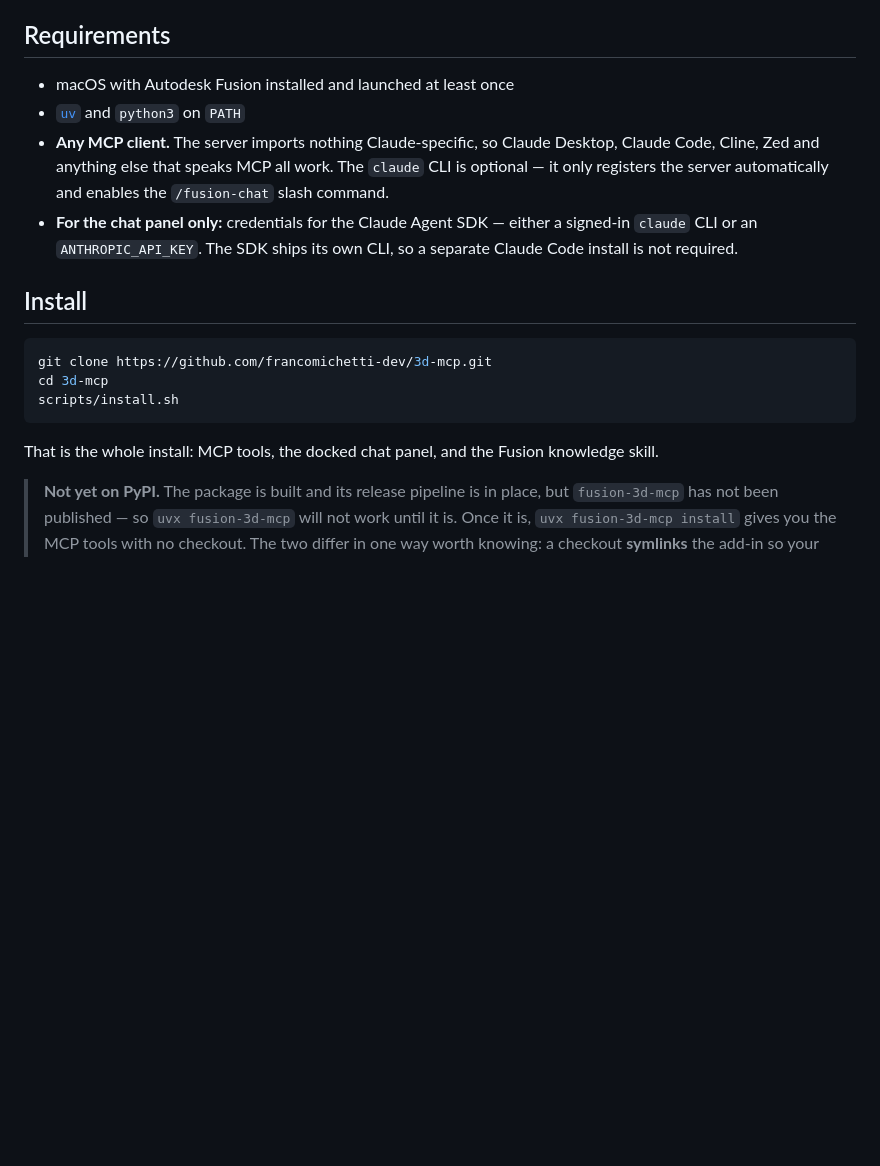
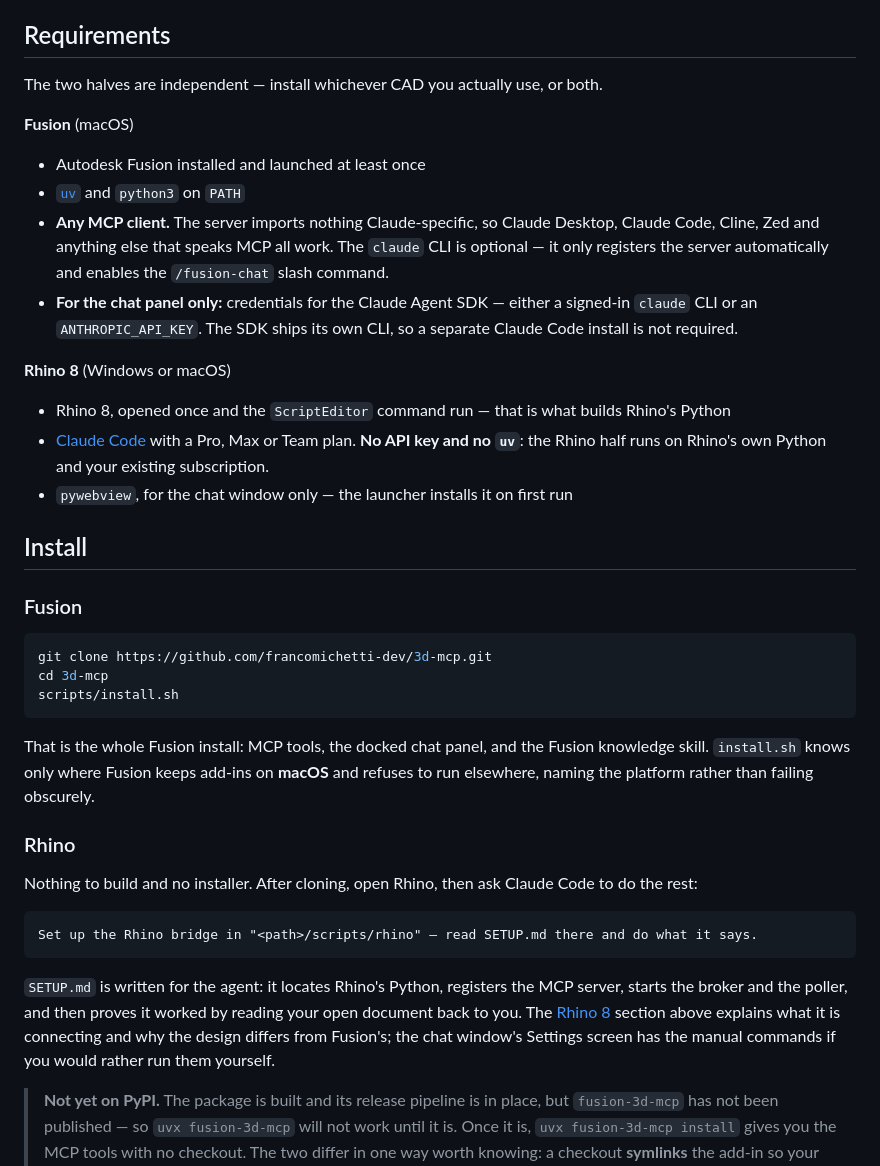
Before and after one commit to francomichetti-dev/3d-mcp, a Markdown page: README.md, the part around the change. GitHub-like rendering; blank space fills up the shorter version.

Commit message:
The README turned Rhino users away in the two places that matter
A visitor reading it would conclude Rhino was unsupported, despite half of
yesterday's work being exactly that. Requirements opened with "macOS with
Autodesk Fusion installed", and Install said "that is the whole install" under
a script that refuses to run outside macOS and knows nothing about Rhino. Those
are the two places someone decides whether this is for them.

Requirements is now split by CAD and says plainly what each needs. The Rhino
entry is the more useful one to get right: Rhino 8 with ScriptEditor run once,
Claude Code on a paid plan, and explicitly NO API key and NO uv - the half that
runs on Rhino's own Python and an existing subscription.

Install has a Rhino path that is three lines and no installer, because that is
what it actually is: clone, open Rhino, ask Claude Code to read SETUP.md. The
Fusion section now also states that install.sh is macOS-only and refuses
elsewhere by name, which is behaviour the test suite covers but the README
never mentioned.

Every internal anchor and file link across the README and docs was checked
rather than assumed - 3 anchors, 5 file links, all resolving.

Co-Authored-By: Claude Opus 5 <noreply@anthropic.com>
Claude-Session: https://claude.ai/code/session_018LCxNs3aeiCPEHDMsndBuv

````diff
--- a/README.md
+++ b/README.md
@@ -263,7 +263,11 @@ A sample of what it documents, all verified against a running Fusion 2704:
 
 ## Requirements
 
-- macOS with Autodesk Fusion installed and launched at least once
+The two halves are independent — install whichever CAD you actually use, or both.
+
+**Fusion** (macOS)
+
+- Autodesk Fusion installed and launched at least once
 - [`uv`](https://docs.astral.sh/uv/) and `python3` on `PATH`
 - **Any MCP client.** The server imports nothing Claude-specific, so Claude Desktop, Claude Code,
   Cline, Zed and anything else that speaks MCP all work. The `claude` CLI is optional — it only
@@ -272,7 +276,16 @@ A sample of what it documents, all verified against a running Fusion 2704:
   CLI or an `ANTHROPIC_API_KEY`. The SDK ships its own CLI, so a separate Claude Code install is
   not required.
 
+**Rhino 8** (Windows or macOS)
+
+- Rhino 8, opened once and the `ScriptEditor` command run — that is what builds Rhino's Python
+- [Claude Code](https://code.claude.com/docs/en/setup) with a Pro, Max or Team plan. **No API key
+  and no `uv`**: the Rhino half runs on Rhino's own Python and your existing subscription.
+- `pywebview`, for the chat window only — the launcher installs it on first run
+
 ## Install
+
+### Fusion
 
 ```sh
 git clone https://github.com/francomichetti-dev/3d-mcp.git
@@ -280,7 +293,23 @@ cd 3d-mcp
 scripts/install.sh
 ```
 
-That is the whole install: MCP tools, the docked chat panel, and the Fusion knowledge skill.
+That is the whole Fusion install: MCP tools, the docked chat panel, and the Fusion knowledge skill.
+`install.sh` knows only where Fusion keeps add-ins on **macOS** and refuses to run elsewhere,
+naming the platform rather than failing obscurely.
+
+### Rhino
+
+Nothing to build and no installer. After cloning, open Rhino, then ask Claude Code to do the rest:
+
+```
+Set up the Rhino bridge in "<path>/scripts/rhino" — read SETUP.md there and do what it says.
+```
+
+`SETUP.md` is written for the agent: it locates Rhino's Python, registers the MCP server, starts
+the broker and the poller, and then proves it worked by reading your open document back to you.
+The [Rhino 8](#rhino-8) section above explains what it is connecting and why the design differs
+from Fusion's; the chat window's Settings screen has the manual commands if you would rather run
+them yourself.
 
 > **Not yet on PyPI.** The package is built and its release pipeline is in place, but
 > `fusion-3d-mcp` has not been published — so `uvx fusion-3d-mcp` will not work until it is. Once
````
